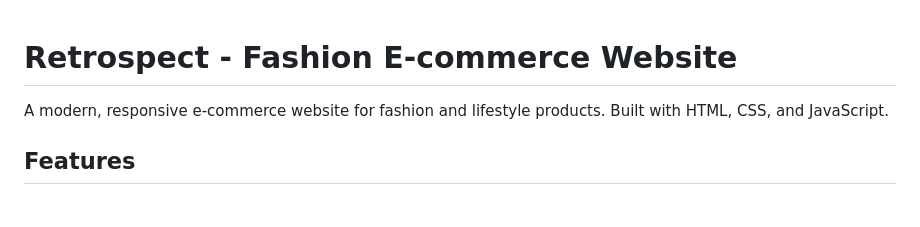
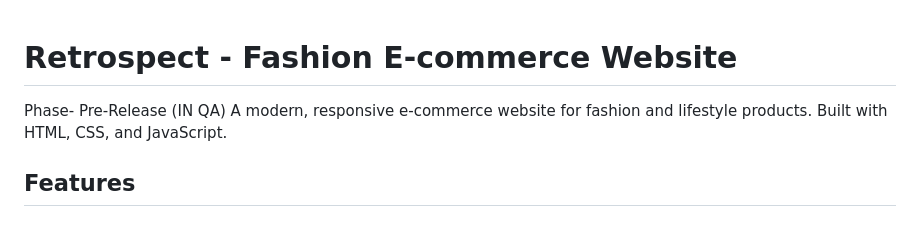
Before and after one commit to akasumitlamba/Retrospect, a Markdown page: README.md, the part around the change. Rendered like a GitHub page.

```diff
--- a/README.md
+++ b/README.md
@@ -1,5 +1,5 @@
 # Retrospect - Fashion E-commerce Website
-
+Phase- Pre-Release (IN QA)
 A modern, responsive e-commerce website for fashion and lifestyle products. Built with HTML, CSS, and JavaScript.
 
 ## Features
```
